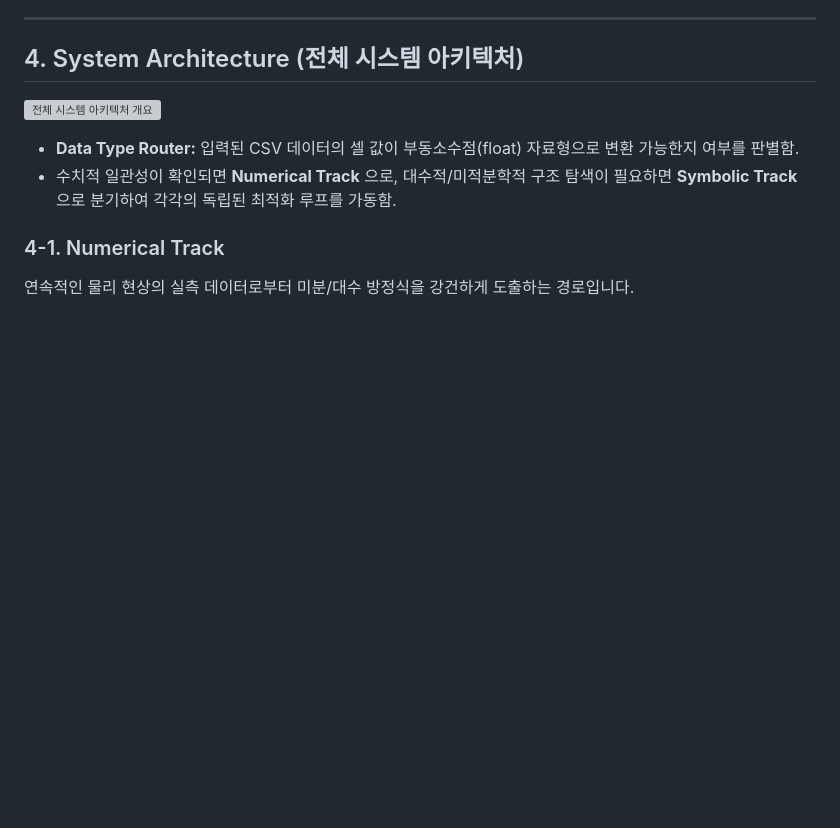
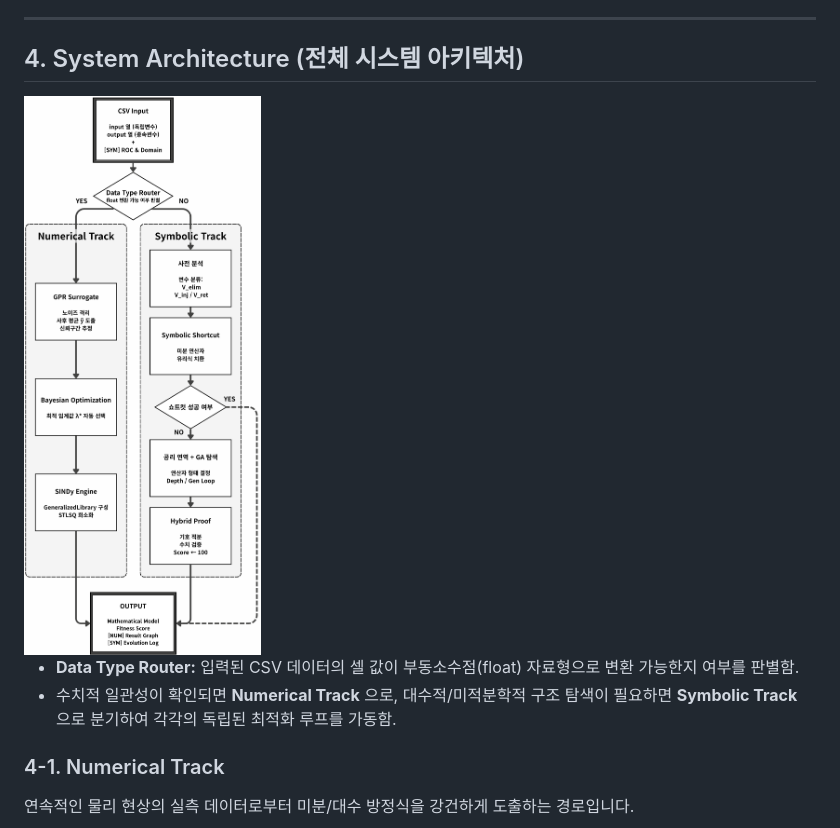
Before and after one commit to KMU-junha/Physics-Equation-Builder, a Markdown page: README.md, the part around the change. Rendered like a GitHub page; blank space fills up the shorter version; grey boxes are pictures that could not be loaded.

```diff
--- a/README.md
+++ b/README.md
@@ -29,7 +29,7 @@
 
 ## 4. System Architecture (전체 시스템 아키텍처)
 
-![전체 시스템 아키텍처 개요](<img src="fig1.png" width="300">)
+<img src="fig1.png" width="300">
 
 * **Data Type Router:** 입력된 CSV 데이터의 셀 값이 부동소수점(float) 자료형으로 변환 가능한지 여부를 판별함.
 * 수치적 일관성이 확인되면 **Numerical Track** 으로, 대수적/미적분학적 구조 탐색이 필요하면 **Symbolic Track** 으로 분기하여 각각의 독립된 최적화 루프를 가동함.
```
